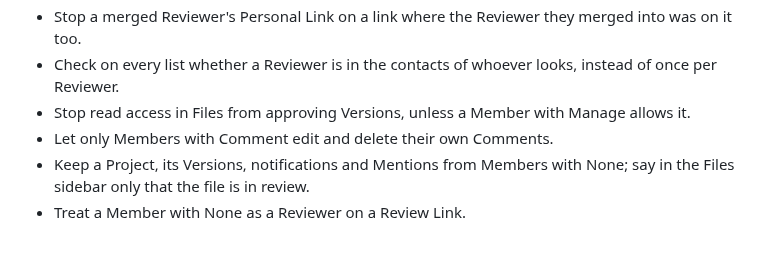
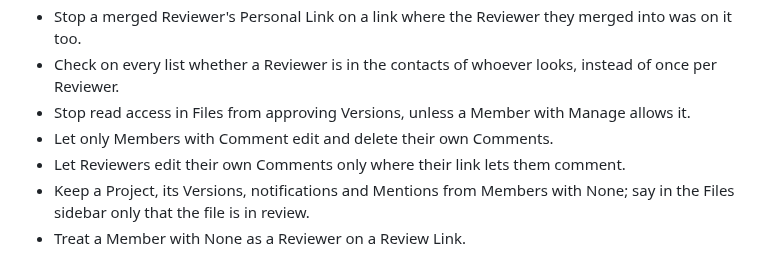
Before and after one commit to joshuabke/nextcloud-deliver, a Markdown page: CHANGELOG.md, the part around the change. Rendered like a GitHub page.

```diff
--- a/CHANGELOG.md
+++ b/CHANGELOG.md
@@ -23,6 +23,7 @@
 - Check on every list whether a Reviewer is in the contacts of whoever looks, instead of once per Reviewer.
 - Stop read access in Files from approving Versions, unless a Member with Manage allows it.
 - Let only Members with Comment edit and delete their own Comments.
+- Let Reviewers edit their own Comments only where their link lets them comment.
 - Keep a Project, its Versions, notifications and Mentions from Members with None; say in the Files sidebar only that the file is in review.
 - Treat a Member with None as a Reviewer on a Review Link.
 
```
Also changed, not shown: CHANGELOG.de.md (+1 -0 lines).
